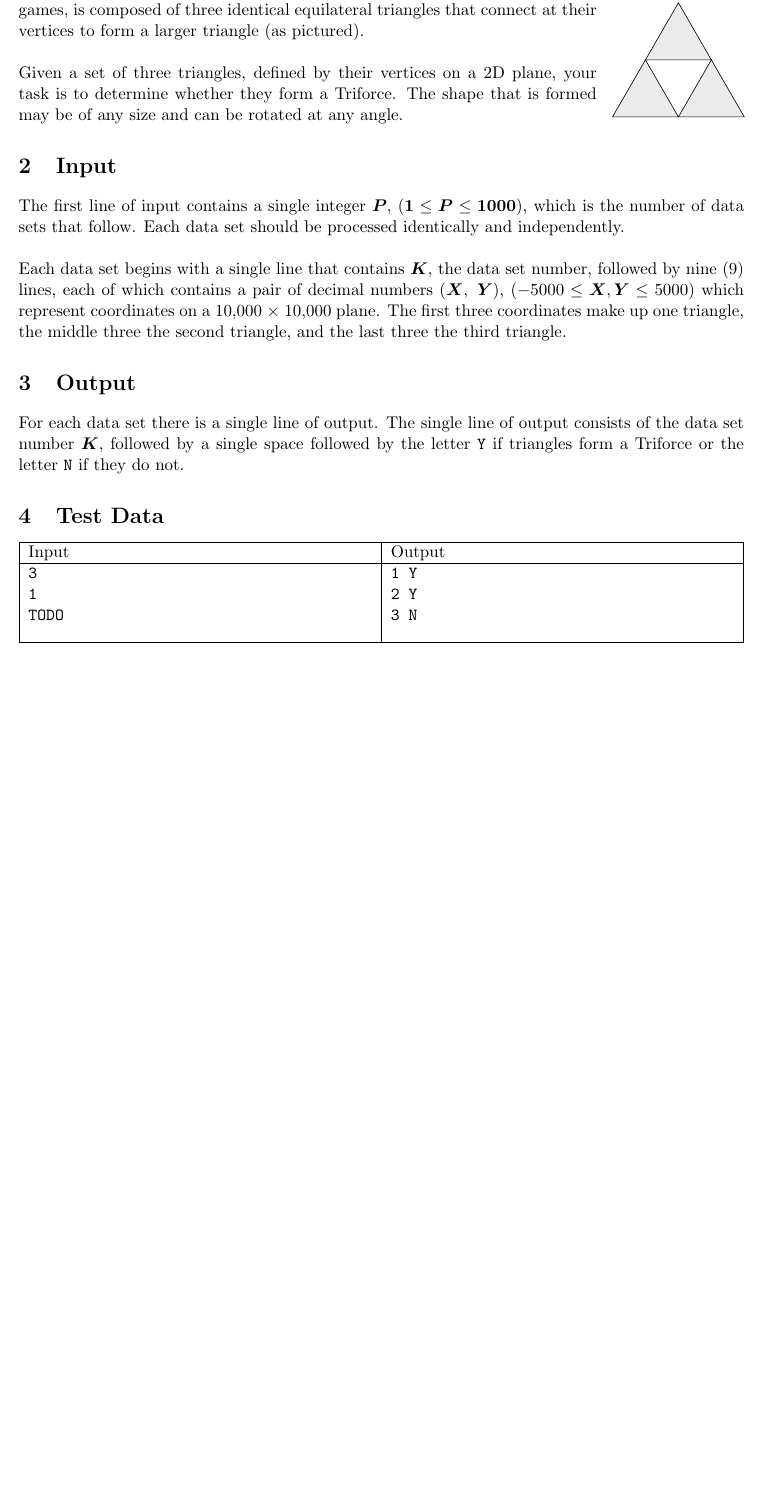
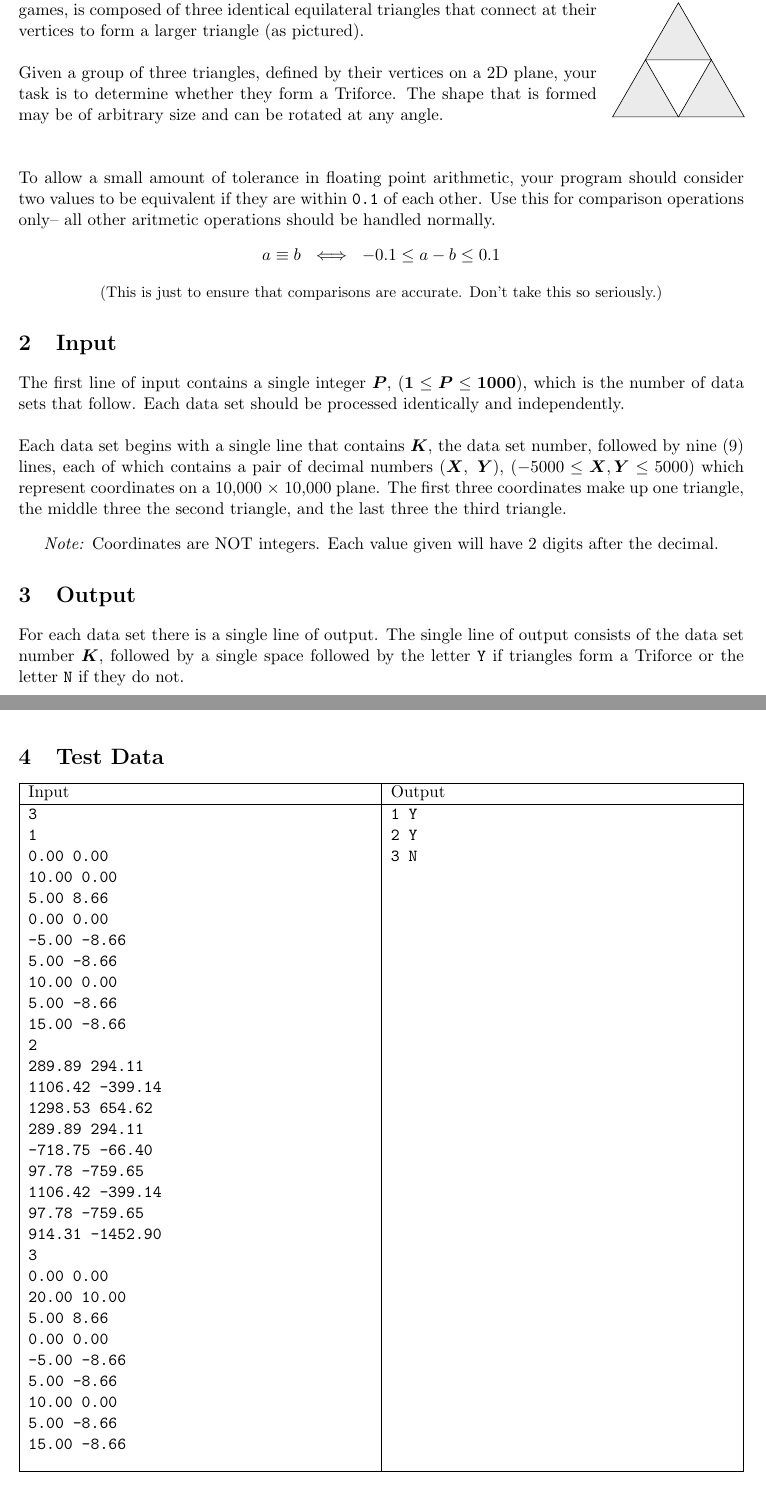
Before and after one commit to soupytwist/upepc-2014, a LaTeX document (triforce/triforce.tex): part of the page before the commit and two parts of pages 1 and 2 of 2 after it, the two joined at a grey line, cut so that both start at the same text, the shorter picture padded with empty space. Compiled offline with pdfLaTeX.

Commit message:
Reverting triforce problem to use floating point coordinates, but with 0.1 precision

```diff
--- a/triforce/triforce.tex
+++ b/triforce/triforce.tex
@@ -40,9 +41,20 @@ A ``Triforce'', the fictional relic from Nintendo's \emph{The Legend of Zelda}
 video games, is composed of three identical equilateral triangles that connect
 at their vertices to form a larger triangle (as pictured).
 \\\\
-Given a set of three triangles, defined by their vertices on a 2D plane,
+Given a group of three triangles, defined by their vertices on a 2D plane,
 your task is to determine whether they form a Triforce. The shape that is
-formed may be of any size and can be rotated at any angle.
+formed may be of arbitrary size and can be rotated at any angle.\\
+\\\\
+To allow a small amount of tolerance in floating point arithmetic,
+your program should consider two values to be equivalent if they are within
+\texttt{0.1} of each other. Use this for comparison operations only-- all other
+aritmetic operations should be handled normally.
+\begin{center}
+$a \equiv b\ \iff\ -0.1 \le a - b \le 0.1$
+\\\bigskip
+\small(This is just to ensure that comparisons are accurate. Don't take this
+so seriously.)
+\end{center}
 
 \section{Input}
 The first line of input contains a single integer $\boldsymbol{P}$,
@@ -56,6 +68,9 @@ $(\boldsymbol{X},\ \boldsymbol{Y})$, $(-5000 \le \boldsymbol{X},\boldsymbol{Y} \
 which represent coordinates on a 10,000 $\times$ 10,000 plane. The first three
 coordinates make up one triangle, the middle three the second triangle, and
 the last three the third triangle.
+\begin{center}
+\emph{Note:} Coordinates are NOT integers. Each value given will have 2 digits after the decimal.
+\end{center}
 
 \section{Output}
 For each data set there is a single line of output. The single line of output
@@ -70,7 +85,35 @@ followed by the letter \texttt{Y} if triangles form a Triforce or the letter
 	\parbox[t]{5cm}{
 	\texttt{3\\
 			1\\
-      TODO
+			0.00 0.00\\
+			10.00 0.00\\
+			5.00 8.66\\
+			0.00 0.00\\
+			-5.00 -8.66\\
+			5.00 -8.66\\
+			10.00 0.00\\
+			5.00 -8.66\\
+			15.00 -8.66\\
+			2\\
+			289.89 294.11\\
+			1106.42 -399.14\\
+			1298.53 654.62\\
+			289.89 294.11\\
+			-718.75 -66.40\\
+			97.78 -759.65\\
+			1106.42 -399.14\\
+			97.78 -759.65\\
+			914.31 -1452.90\\
+			3\\
+			0.00 0.00\\
+			20.00 10.00\\
+			5.00 8.66\\
+			0.00 0.00\\
+			-5.00 -8.66\\
+			5.00 -8.66\\
+			10.00 0.00\\
+			5.00 -8.66\\
+			15.00 -8.66\\
 	}} &
 	\parbox[t]{5cm}{
 	\texttt{1 Y\\
```
Also changed, not shown: ipvx/ipvx.tex (+40 -1 lines), triforce/triforce.tex (1 more changed lines), 1 other file.
